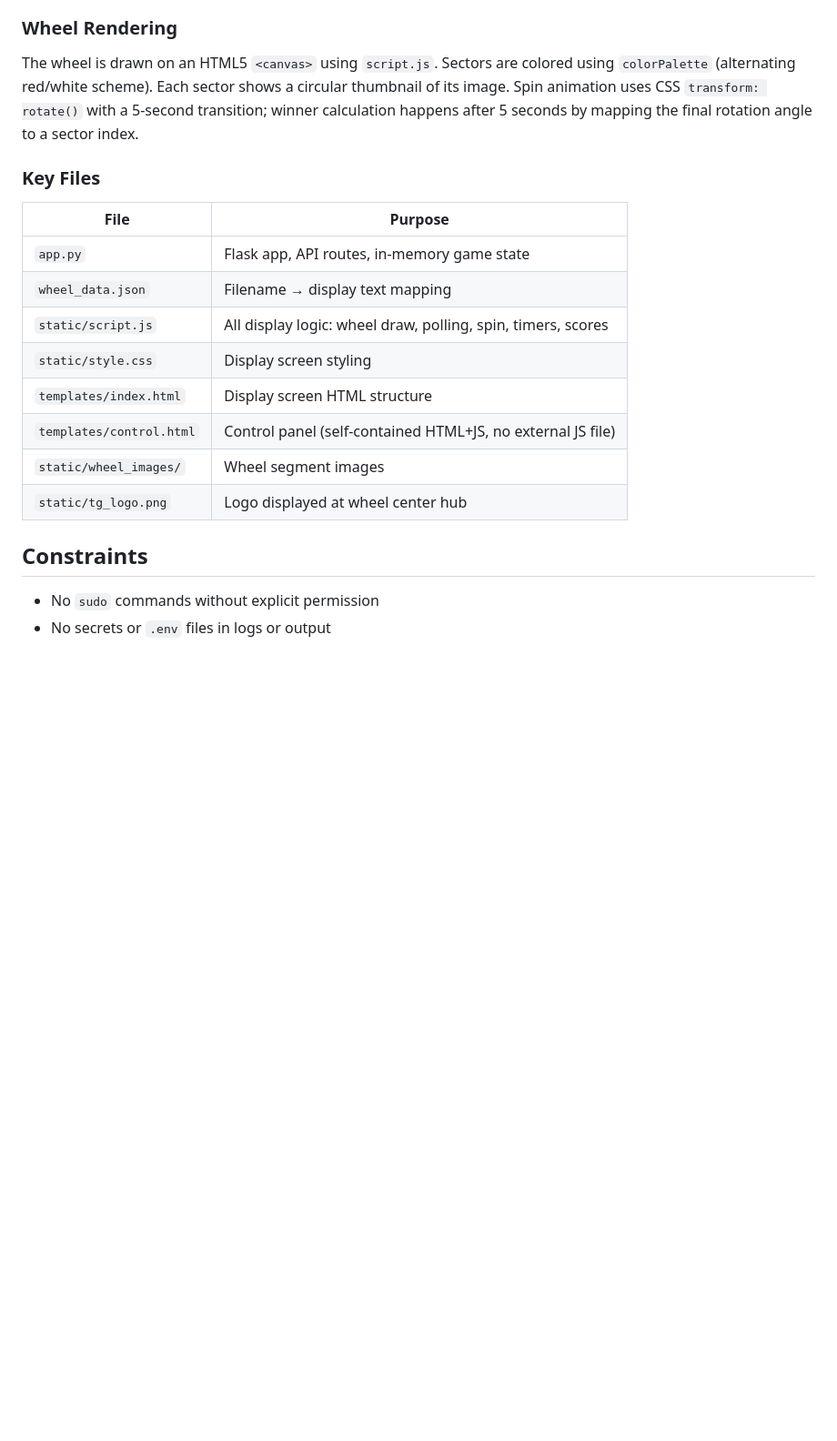
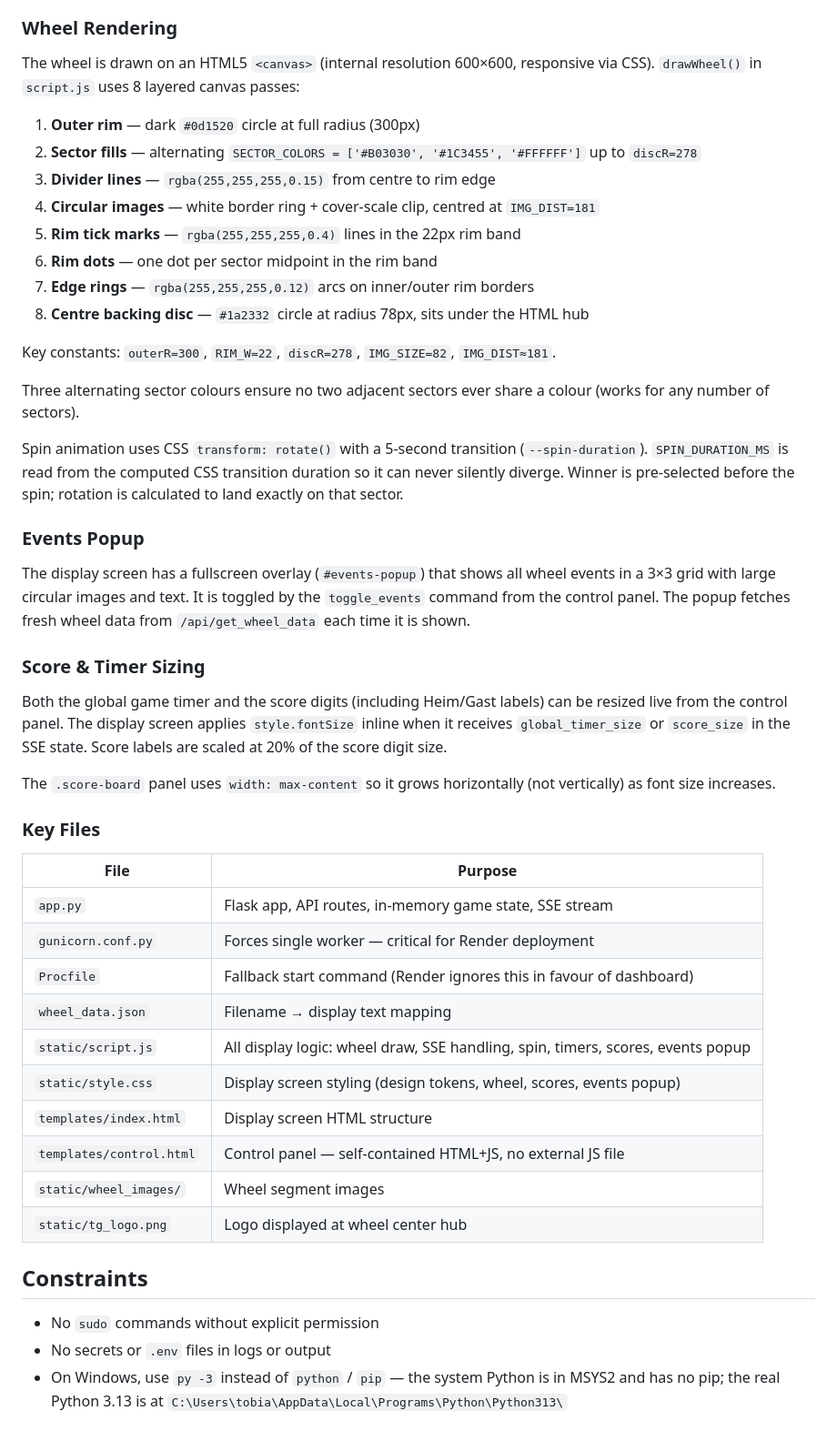
Before and after one commit to tobiasgretsch/TGLWheel, a Markdown page: CLAUDE.md, the part around one of its changes. Shown at 91% size. GitHub-like rendering; blank space fills up the shorter version.

```diff
--- a/CLAUDE.md
+++ b/CLAUDE.md
@@ -57,18 +84,45 @@ State is **in-memory only** — it resets on server restart.
 
 ### Wheel Rendering
 
-The wheel is drawn on an HTML5 `<canvas>` using `script.js`. Sectors are colored using `colorPalette` (alternating red/white scheme). Each sector shows a circular thumbnail of its image. Spin animation uses CSS `transform: rotate()` with a 5-second transition; winner calculation happens after 5 seconds by mapping the final rotation angle to a sector index.
+The wheel is drawn on an HTML5 `<canvas>` (internal resolution 600×600, responsive via CSS). `drawWheel()` in `script.js` uses 8 layered canvas passes:
+
+1. **Outer rim** — dark `#0d1520` circle at full radius (300px)
+2. **Sector fills** — alternating `SECTOR_COLORS = ['#B03030', '#1C3455', '#FFFFFF']` up to `discR=278`
+3. **Divider lines** — `rgba(255,255,255,0.15)` from centre to rim edge
+4. **Circular images** — white border ring + cover-scale clip, centred at `IMG_DIST=181`
+5. **Rim tick marks** — `rgba(255,255,255,0.4)` lines in the 22px rim band
+6. **Rim dots** — one dot per sector midpoint in the rim band
+7. **Edge rings** — `rgba(255,255,255,0.12)` arcs on inner/outer rim borders
+8. **Centre backing disc** — `#1a2332` circle at radius 78px, sits under the HTML hub
+
+Key constants: `outerR=300`, `RIM_W=22`, `discR=278`, `IMG_SIZE=82`, `IMG_DIST≈181`.
+
+Three alternating sector colours ensure no two adjacent sectors ever share a colour (works for any number of sectors).
+
+Spin animation uses CSS `transform: rotate()` with a 5-second transition (`--spin-duration`). `SPIN_DURATION_MS` is read from the computed CSS transition duration so it can never silently diverge. Winner is pre-selected before the spin; rotation is calculated to land exactly on that sector.
+
+### Events Popup
+
+The display screen has a fullscreen overlay (`#events-popup`) that shows all wheel events in a 3×3 grid with large circular images and text. It is toggled by the `toggle_events` command from the control panel. The popup fetches fresh wheel data from `/api/get_wheel_data` each time it is shown.
+
+### Score & Timer Sizing
+
+Both the global game timer and the score digits (including Heim/Gast labels) can be resized live from the control panel. The display screen applies `style.fontSize` inline when it receives `global_timer_size` or `score_size` in the SSE state. Score labels are scaled at 20% of the score digit size.
+
+The `.score-board` panel uses `width: max-content` so it grows horizontally (not vertically) as font size increases.
 
 ### Key Files
 
 | File | Purpose |
 |------|---------|
-| `app.py` | Flask app, API routes, in-memory game state |
+| `app.py` | Flask app, API routes, in-memory game state, SSE stream |
+| `gunicorn.conf.py` | Forces single worker — critical for Render deployment |
+| `Procfile` | Fallback start command (Render ignores this in favour of dashboard) |
 | `wheel_data.json` | Filename → display text mapping |
-| `static/script.js` | All display logic: wheel draw, polling, spin, timers, scores |
-| `static/style.css` | Display screen styling |
+| `static/script.js` | All display logic: wheel draw, SSE handling, spin, timers, scores, events popup |
+| `static/style.css` | Display screen styling (design tokens, wheel, scores, events popup) |
 | `templates/index.html` | Display screen HTML structure |
-| `templates/control.html` | Control panel (self-contained HTML+JS, no external JS file) |
+| `templates/control.html` | Control panel — self-contained HTML+JS, no external JS file |
 | `static/wheel_images/` | Wheel segment images |
 | `static/tg_logo.png` | Logo displayed at wheel center hub |
 
@@ -76,3 +130,4 @@ The wheel is drawn on an HTML5 `<canvas>` using `script.js`. Sectors are colored
 
 - No `sudo` commands without explicit permission
 - No secrets or `.env` files in logs or output
+- On Windows, use `py -3` instead of `python` / `pip` — the system Python is in MSYS2 and has no pip; the real Python 3.13 is at `C:\Users\tobia\AppData\Local\Programs\Python\Python313\`
```
Also changed, not shown: other parts of CLAUDE.md (+39 -12 lines).
